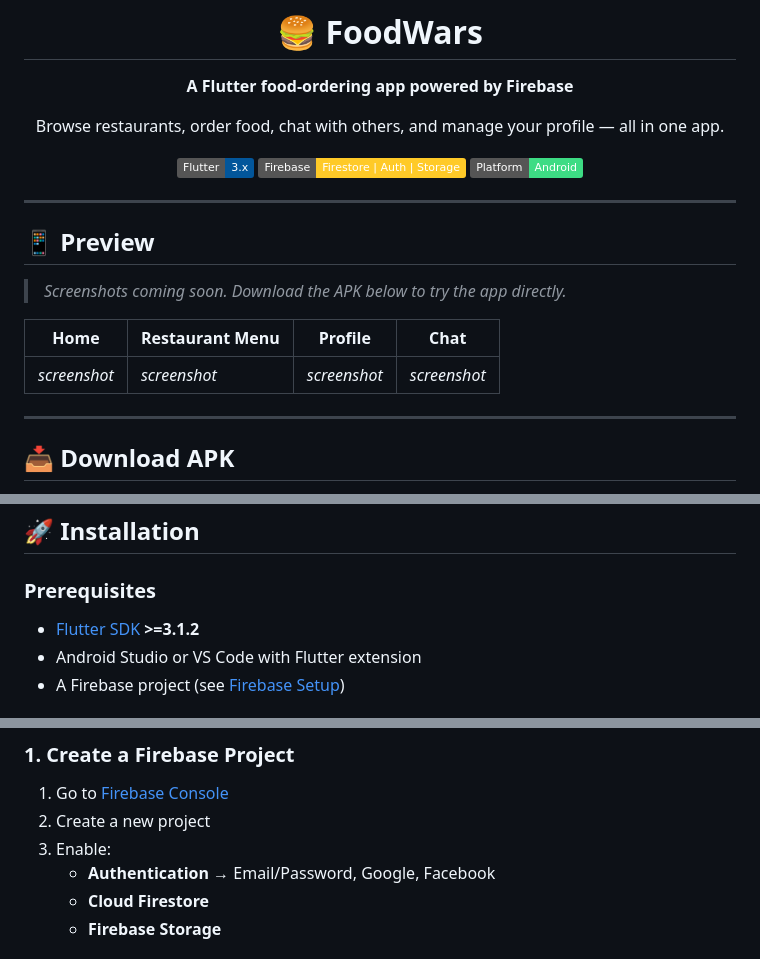
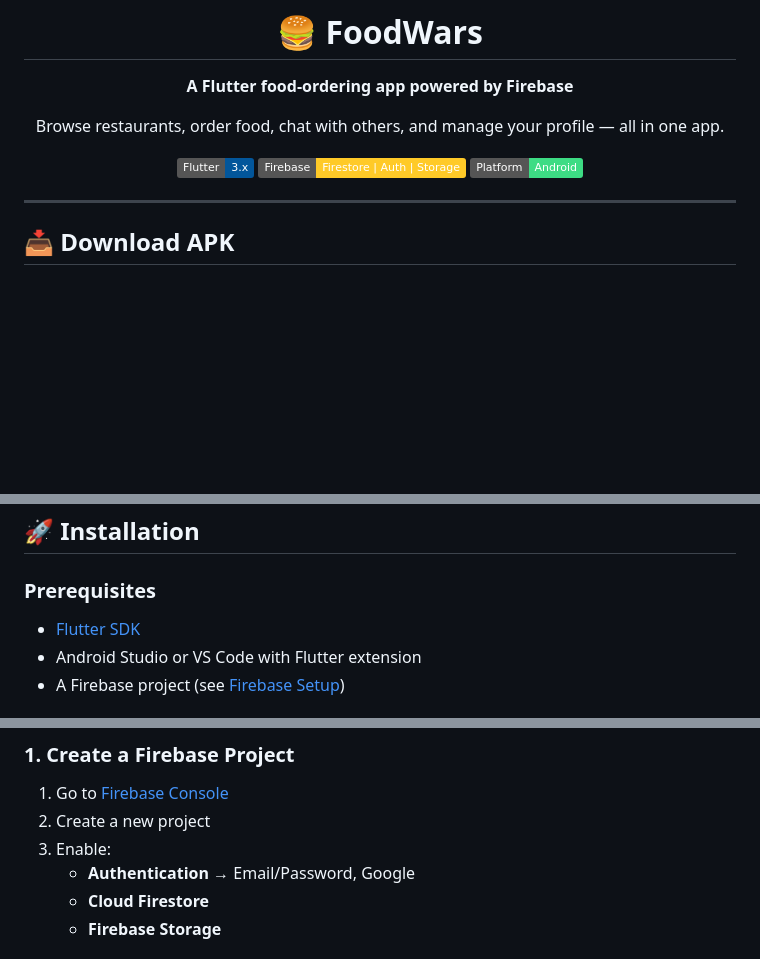
Before and after one commit to AhmxAli07/Foodwars-Food-Delivery-App, a Markdown page: README.md, 3 parts joined by grey strips. Rendered like a GitHub page; badges without logos; blank space fills up the shorter version.

```diff
--- a/README.md
+++ b/README.md
@@ -11,16 +11,6 @@ Browse restaurants, order food, chat with others, and manage your profile — al
 [![Platform](https://img.shields.io/badge/Platform-Android-3DDC84?logo=android)](https://developer.android.com)
 
 </div>
-
----
-
-## 📱 Preview
-
-> _Screenshots coming soon. Download the APK below to try the app directly._
-
-| Home | Restaurant Menu | Profile | Chat |
-|------|-----------------|---------|------|
-| _screenshot_ | _screenshot_ | _screenshot_ | _screenshot_ |
 
 ---
 
@@ -180,7 +178,7 @@ lib/
 
 ### Prerequisites
 
-- [Flutter SDK](https://flutter.dev/docs/get-started/install) **>=3.1.2**
+- [Flutter SDK](https://flutter.dev/docs/get-started/install)
 - Android Studio or VS Code with Flutter extension
 - A Firebase project (see [Firebase Setup](#-firebase-setup))
 
@@ -211,7 +209,7 @@ This project requires your own Firebase project to run from source.
 1. Go to [Firebase Console](https://console.firebase.google.com/)
 2. Create a new project
 3. Enable:
-   - **Authentication** → Email/Password, Google, Facebook
+   - **Authentication** → Email/Password, Google
    - **Cloud Firestore**
    - **Firebase Storage**
 
```
Also changed, not shown: other parts of README.md (+19 -35 lines).
